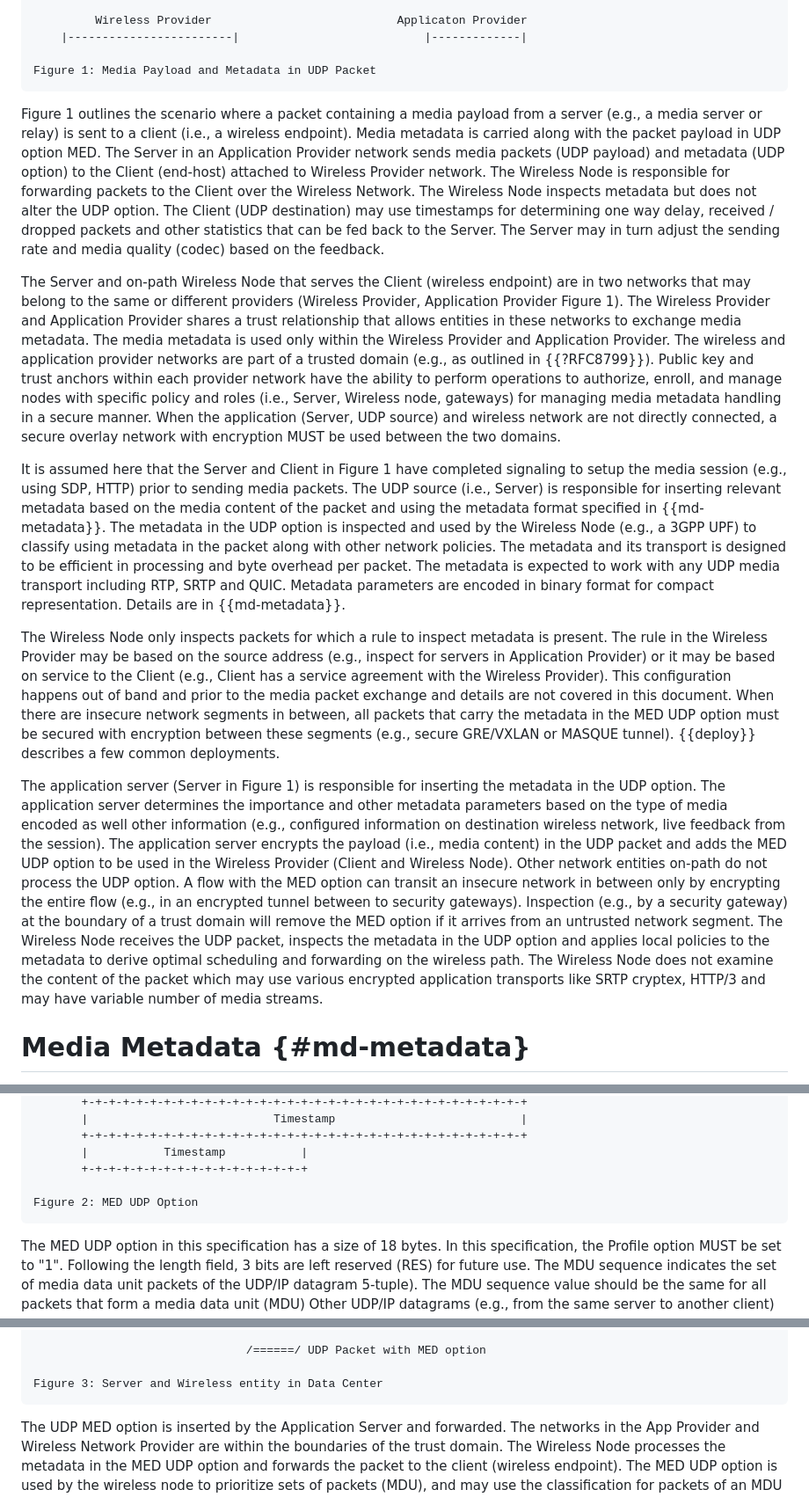
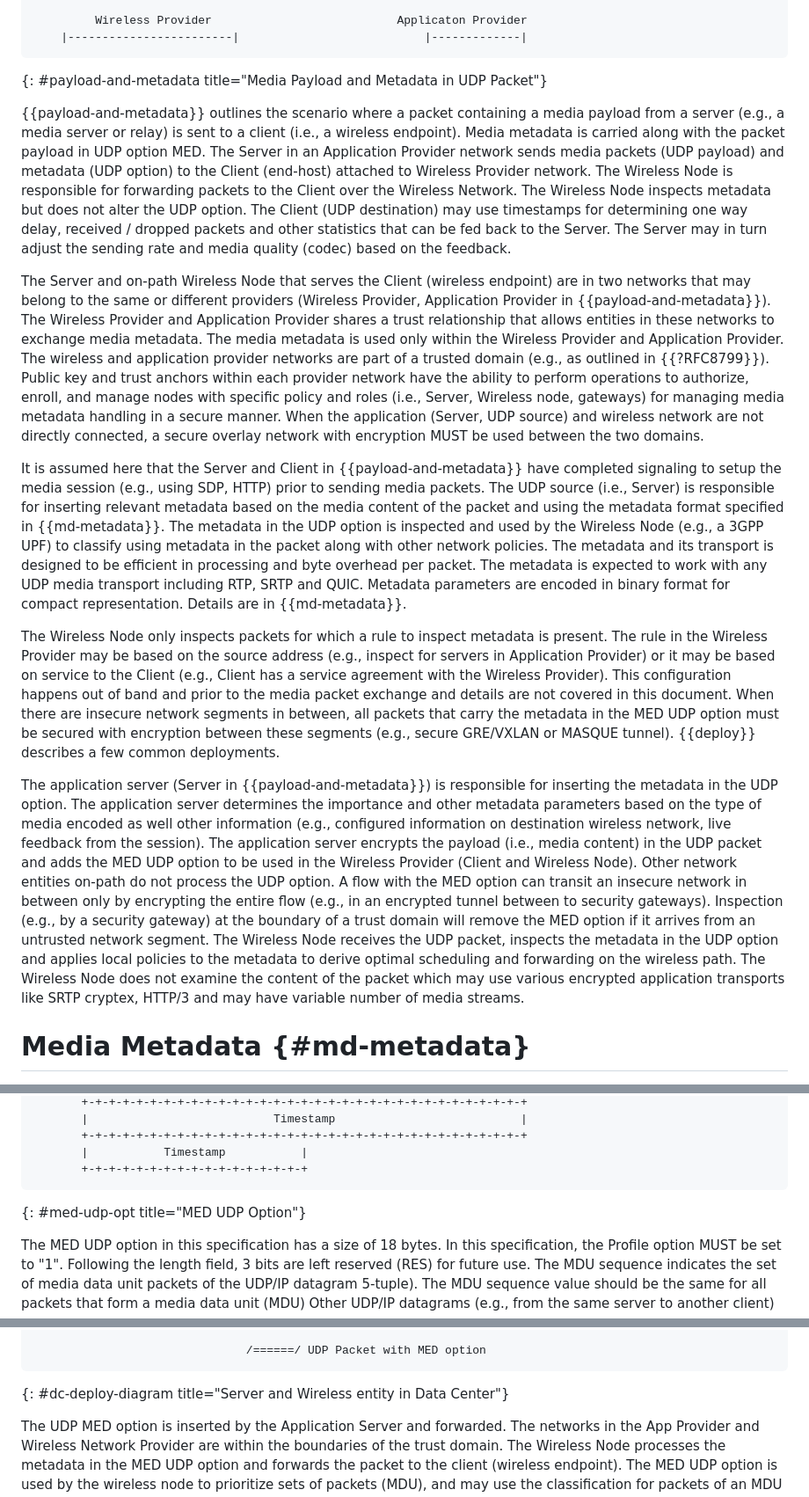
Before and after one commit to SpencerDawkins/media-hdr-wireless, a Markdown page: draft-kaippallimalil-tsvwg-media-hdr-wireless.md, 3 parts joined by grey strips. Shown: that part at 88% size. GitHub-like rendering.

Commit message:
Convert artwork titles to kramdown

```diff
--- a/draft-kaippallimalil-tsvwg-media-hdr-wireless.md
+++ b/draft-kaippallimalil-tsvwg-media-hdr-wireless.md
@@ -108,19 +108,18 @@ The following terms are used in this document:
 
          Wireless Provider                           Applicaton Provider
     |------------------------|                           |-------------|
+~~~~~~~~
+{: #payload-and-metadata title="Media Payload and Metadata in UDP Packet"}
 
-Figure 1: Media Payload and Metadata in UDP Packet
-~~~~~~~~
+{{payload-and-metadata}} outlines the scenario where a packet containing a media payload from a server (e.g., a media server or relay) is sent to a client (i.e., a wireless endpoint). Media metadata is carried along with the packet payload in UDP option MED. The Server in an Application Provider network sends media packets (UDP payload) and metadata (UDP option) to the Client (end-host) attached to Wireless Provider network. The Wireless Node is responsible for forwarding packets to the Client over the Wireless Network. The Wireless Node inspects metadata but does not alter the UDP option. The Client (UDP destination) may use timestamps for determining one way delay, received / dropped packets and other statistics that can be fed back to the Server. The Server may in turn adjust the sending rate and media quality (codec) based on the feedback.
 
-Figure 1 outlines the scenario where a packet containing a media payload from a server (e.g., a media server or relay) is sent to a client (i.e., a wireless endpoint). Media metadata is carried along with the packet payload in UDP option MED. The Server in an Application Provider network sends media packets (UDP payload) and metadata (UDP option) to the Client (end-host) attached to Wireless Provider network. The Wireless Node is responsible for forwarding packets to the Client over the Wireless Network. The Wireless Node inspects metadata but does not alter the UDP option. The Client (UDP destination) may use timestamps for determining one way delay, received / dropped packets and other statistics that can be fed back to the Server. The Server may in turn adjust the sending rate and media quality (codec) based on the feedback.
+The Server and on-path Wireless Node that serves the Client (wireless endpoint) are in two networks that may belong to the same or different providers (Wireless Provider, Application Provider in {{payload-and-metadata}}). The Wireless Provider and Application Provider shares a trust relationship that allows entities in these networks to exchange media metadata. The media metadata is used only within the Wireless Provider and Application Provider. The wireless and application provider networks are part of a trusted domain (e.g., as outlined in {{?RFC8799}}). Public key and trust anchors within each provider network have the ability to perform operations to authorize, enroll, and manage nodes with specific policy and roles (i.e., Server, Wireless node, gateways) for managing media metadata handling in a secure manner. When the application (Server, UDP source) and wireless network are not directly connected, a secure overlay network with encryption MUST be used between the two domains.
 
-The Server and on-path Wireless Node that serves the Client (wireless endpoint) are in two networks that may belong to the same or different providers (Wireless Provider, Application Provider Figure 1). The Wireless Provider and Application Provider shares a trust relationship that allows entities in these networks to exchange media metadata. The media metadata is used only within the Wireless Provider and Application Provider. The wireless and application provider networks are part of a trusted domain (e.g., as outlined in {{?RFC8799}}). Public key and trust anchors within each provider network have the ability to perform operations to authorize, enroll, and manage nodes with specific policy and roles (i.e., Server, Wireless node, gateways) for managing media metadata handling in a secure manner. When the application (Server, UDP source) and wireless network are not directly connected, a secure overlay network with encryption MUST be used between the two domains.
-
-It is assumed here that the Server and Client in Figure 1 have completed signaling to setup the media session (e.g., using SDP, HTTP) prior to sending media packets. The UDP source (i.e., Server) is responsible for inserting relevant metadata based on the media content of the packet and using the metadata format specified in {{md-metadata}}. The metadata in the UDP option is inspected and used by the Wireless Node (e.g., a 3GPP UPF) to classify using metadata in the packet along with other network policies. The metadata and its transport is designed to be efficient in processing and byte overhead per packet. The metadata is expected to work with any UDP media transport including RTP, SRTP and QUIC. Metadata parameters are encoded in binary format for compact representation. Details are in {{md-metadata}}.
+It is assumed here that the Server and Client in {{payload-and-metadata}} have completed signaling to setup the media session (e.g., using SDP, HTTP) prior to sending media packets. The UDP source (i.e., Server) is responsible for inserting relevant metadata based on the media content of the packet and using the metadata format specified in {{md-metadata}}. The metadata in the UDP option is inspected and used by the Wireless Node (e.g., a 3GPP UPF) to classify using metadata in the packet along with other network policies. The metadata and its transport is designed to be efficient in processing and byte overhead per packet. The metadata is expected to work with any UDP media transport including RTP, SRTP and QUIC. Metadata parameters are encoded in binary format for compact representation. Details are in {{md-metadata}}.
 
 The Wireless Node only inspects packets for which a rule to inspect metadata is present. The rule in the Wireless Provider may be based on the source address (e.g., inspect for servers in Application Provider) or it may be based on service to the Client (e.g., Client has a service agreement with the Wireless Provider). This configuration happens out of band and prior to the media packet exchange and details are not covered in this document. When there are insecure network segments in between, all packets that carry the metadata in the MED UDP option must be secured with encryption between these segments (e.g., secure GRE/VXLAN or MASQUE tunnel). {{deploy}} describes a few common deployments.
 
-The application server (Server in Figure 1) is responsible for inserting the metadata in the UDP option. The application server determines the importance and other metadata parameters based on the type of media encoded as well other information (e.g., configured information on destination wireless network, live feedback from the session). The application server encrypts the payload (i.e., media content) in the UDP packet and adds the MED UDP option to be used in the Wireless Provider (Client and Wireless Node). Other network entities on-path do not process the UDP option. A flow with the MED option can transit an insecure network in between only by encrypting the entire flow (e.g., in an encrypted tunnel between to security gateways). Inspection (e.g., by a security gateway) at the boundary of a trust domain will remove the MED option if it arrives from an untrusted network segment. The Wireless Node receives the UDP packet, inspects the metadata in the UDP option and applies local policies to the metadata to derive optimal scheduling and forwarding on the wireless path. The Wireless Node does not examine the content of the packet which may use various encrypted application transports like SRTP cryptex, HTTP/3 and may have variable number of media streams.
+The application server (Server in {{payload-and-metadata}}) is responsible for inserting the metadata in the UDP option. The application server determines the importance and other metadata parameters based on the type of media encoded as well other information (e.g., configured information on destination wireless network, live feedback from the session). The application server encrypts the payload (i.e., media content) in the UDP packet and adds the MED UDP option to be used in the Wireless Provider (Client and Wireless Node). Other network entities on-path do not process the UDP option. A flow with the MED option can transit an insecure network in between only by encrypting the entire flow (e.g., in an encrypted tunnel between to security gateways). Inspection (e.g., by a security gateway) at the boundary of a trust domain will remove the MED option if it arrives from an untrusted network segment. The Wireless Node receives the UDP packet, inspects the metadata in the UDP option and applies local policies to the metadata to derive optimal scheduling and forwarding on the wireless path. The Wireless Node does not examine the content of the packet which may use various encrypted application transports like SRTP cryptex, HTTP/3 and may have variable number of media streams.
 
 # Media Metadata {#md-metadata}
 Media packets are encoded and formatted to enable efficient and reliable processing of the data at both the encoding and decoding endpoints. Media may consist of audio, live video, static pictures and overlaid objects among others. Each of these may have different tolerance to delays in the network, resiliency (i.e., the ability to recover from loss) or subjective importance (e.g., a loss of a video base layer I-frame packets is more significant than enhanced layer P-frame). Media encoding is evolving continually and modern codecs use complex prediction structures and make various dynamic decisions in the encoding process. However, there are differences in priority, delay and acceptable loss across sets of packets that form a Media Data Unit (MDU).
@@ -289,9 +296,8 @@ A new UDP option, MED, that conforms to {{!I-D.ietf-tsvwg-udp-options}} is defin
        +-+-+-+-+-+-+-+-+-+-+-+-+-+-+-+-+-+-+-+-+-+-+-+-+-+-+-+-+-+-+-+-+
        |           Timestamp           |
        +-+-+-+-+-+-+-+-+-+-+-+-+-+-+-+-+
-
-Figure 2: MED UDP Option
 ~~~~~~~~
+{: #med-udp-opt title="MED UDP Option"}
 
 The MED UDP option in this specification has a size of 18 bytes. In this specification, the Profile option MUST be set to "1". Following the length field, 3 bits are left reserved (RES) for future use. The MDU sequence indicates the set of media data unit packets of the UDP/IP datagram 5-tuple). The MDU sequence value should be the same for all packets that form a media data unit (MDU) Other UDP/IP datagrams (e.g., from the same server to another client) that have the same value of MDU sequence represents a different MDU set. The Importance of a packet includes its priority relative to other MDUs of the same UDP/IP datagram (5-tuple). The Timestamp value in this option represents the transmission time of the packet and along with Packet counter may be used to derive latency and jitter information. For a media flow/sequence identified by IP 5-tuple, the MDU sequence is incremented for every subsequent MDU. The Packet counter represents a sequence of packets of an MDU and may be used along with timestamps to derive jitter. The wireless node does not attempt to sequence packets arriving out of order using the Packet counter. The Data burst when provided indicates the number of bytes of the MDU and this value remains the same for all packets of the MDU. The Delay field conveys the upper bound in milliseconds between the reception of the first packet of the MDU to the last packet of the MDU. All packets of an MDU have the same value of Delay.
 
@@ -318,9 +324,8 @@ In this deployment scenario, the UDP source (i.e., App Server) and the wireless
                                              Data Center
 
                                /======/ UDP Packet with MED option
-
-Figure 3: Server and Wireless entity in Data Center
 ~~~~~~~~
+{: #dc-deploy-diagram title="Server and Wireless entity in Data Center"}
 
 The UDP MED option is inserted by the Application Server and forwarded. The networks in the App Provider and Wireless Network Provider are within the boundaries of the trust domain. The Wireless Node processes the metadata in the MED UDP option and forwards the packet to the client (wireless endpoint). The MED UDP option is used by the wireless node to prioritize sets of packets (MDU), and may use the classification for packets of an MDU to share the same QoS and congestion handling in the wireless network.
 
```
Also changed, not shown: other parts of draft-kaippallimalil-tsvwg-media-hdr-wireless.md (+11 -5 lines).
